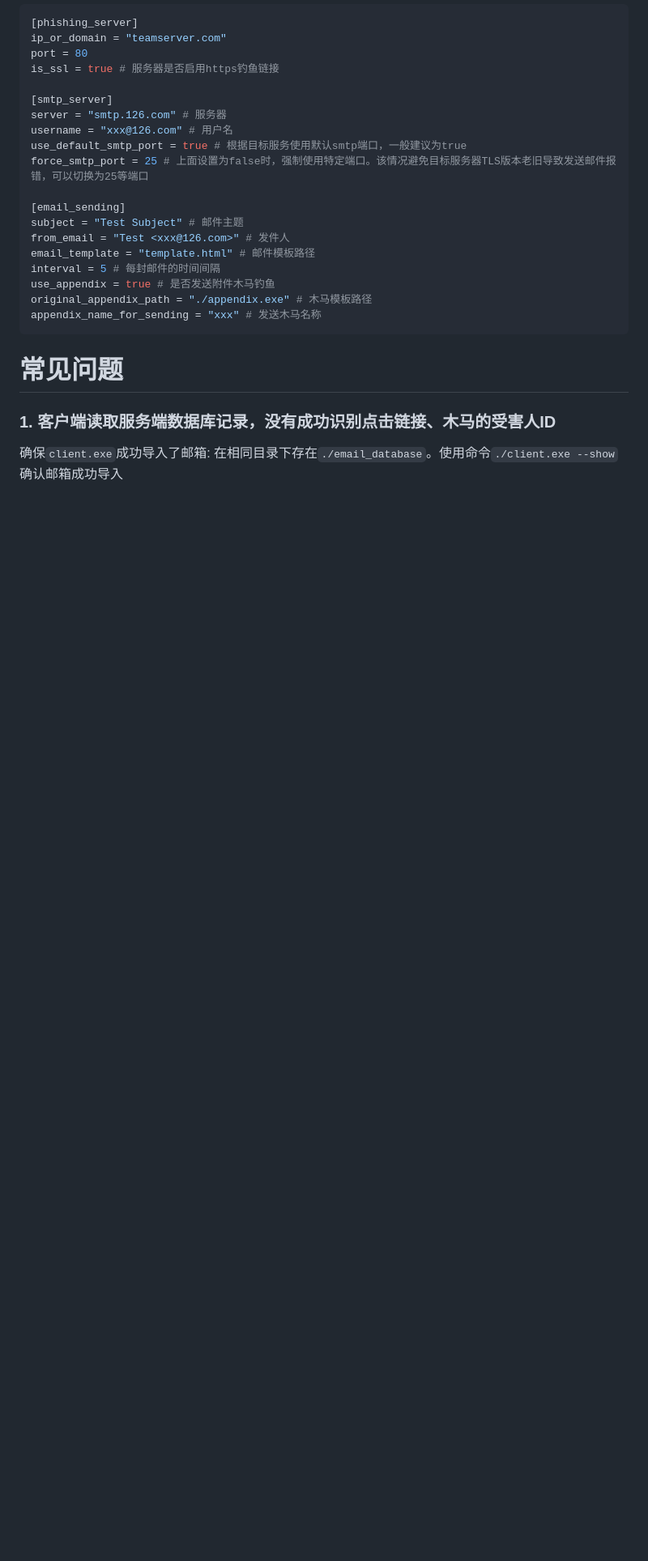
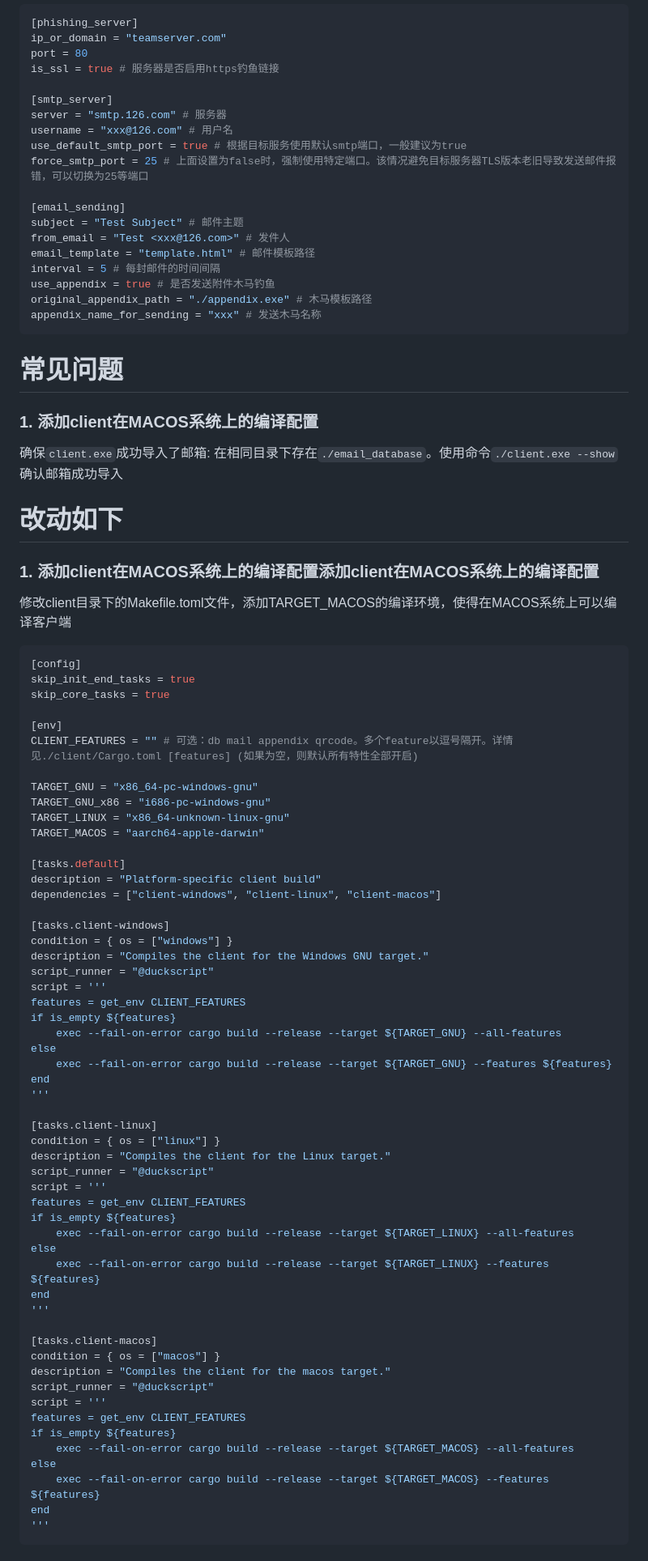
Before and after one commit to Raybye/rustphish, a Markdown page: README.md, the part around the change printed below. Shown: that part at 81% size. Rendered like a GitHub page; blank space fills up the shorter version.

````diff
--- a/README.md
+++ b/README.md
@@ -299,6 +299,70 @@ appendix_name_for_sending = "xxx" # 发送木马名称
 
 # 常见问题
 
-### 1. 客户端读取服务端数据库记录，没有成功识别点击链接、木马的受害人ID
+### 1. 添加client在MACOS系统上的编译配置
 
 确保`client.exe`成功导入了邮箱: 在相同目录下存在`./email_database`。使用命令`./client.exe --show`确认邮箱成功导入
+
+
+# 改动如下
+
+### 1. 添加client在MACOS系统上的编译配置添加client在MACOS系统上的编译配置
+
+修改client目录下的Makefile.toml文件，添加TARGET_MACOS的编译环境，使得在MACOS系统上可以编译客户端
+```toml
+[config]
+skip_init_end_tasks = true
+skip_core_tasks = true
+
+[env]
+CLIENT_FEATURES = "" # 可选：db mail appendix qrcode。多个feature以逗号隔开。详情见./client/Cargo.toml [features] (如果为空，则默认所有特性全部开启)
+
+TARGET_GNU = "x86_64-pc-windows-gnu"
+TARGET_GNU_x86 = "i686-pc-windows-gnu"
+TARGET_LINUX = "x86_64-unknown-linux-gnu"
+TARGET_MACOS = "aarch64-apple-darwin"
+
+[tasks.default]
+description = "Platform-specific client build"
+dependencies = ["client-windows", "client-linux", "client-macos"]
+
+[tasks.client-windows]
+condition = { os = ["windows"] }
+description = "Compiles the client for the Windows GNU target."
+script_runner = "@duckscript"
+script = '''
+features = get_env CLIENT_FEATURES
+if is_empty ${features}
+    exec --fail-on-error cargo build --release --target ${TARGET_GNU} --all-features
+else
+    exec --fail-on-error cargo build --release --target ${TARGET_GNU} --features ${features}
+end
+'''
+
+[tasks.client-linux]
+condition = { os = ["linux"] }
+description = "Compiles the client for the Linux target."
+script_runner = "@duckscript"
+script = '''
+features = get_env CLIENT_FEATURES
+if is_empty ${features}
+    exec --fail-on-error cargo build --release --target ${TARGET_LINUX} --all-features
+else
+    exec --fail-on-error cargo build --release --target ${TARGET_LINUX} --features ${features}
+end
+'''
+
+[tasks.client-macos]
+condition = { os = ["macos"] }
+description = "Compiles the client for the macos target."
+script_runner = "@duckscript"
+script = '''
+features = get_env CLIENT_FEATURES
+if is_empty ${features}
+    exec --fail-on-error cargo build --release --target ${TARGET_MACOS} --all-features
+else
+    exec --fail-on-error cargo build --release --target ${TARGET_MACOS} --features ${features}
+end
+'''
+```
+
````
Also changed, not shown: other parts of README.md (+72 -1 lines).
